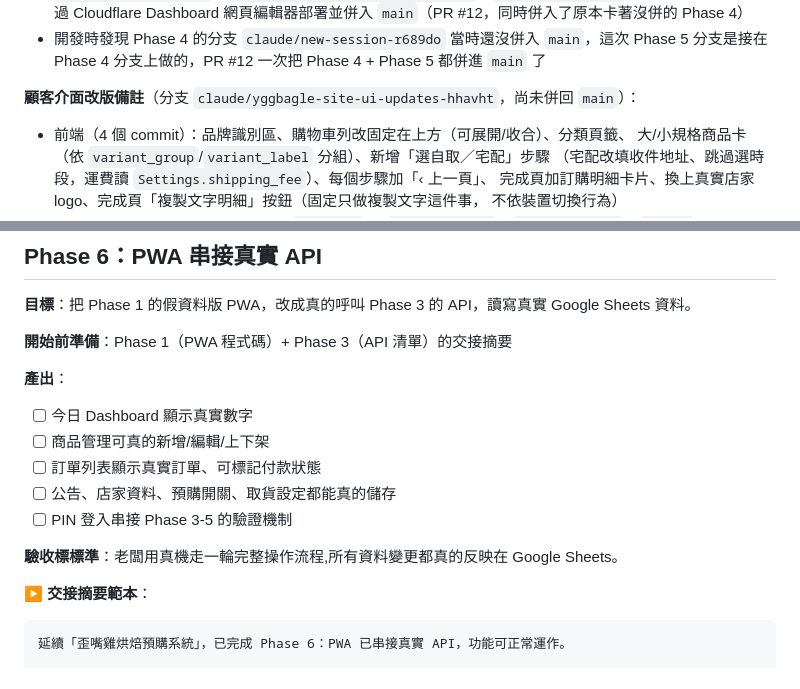
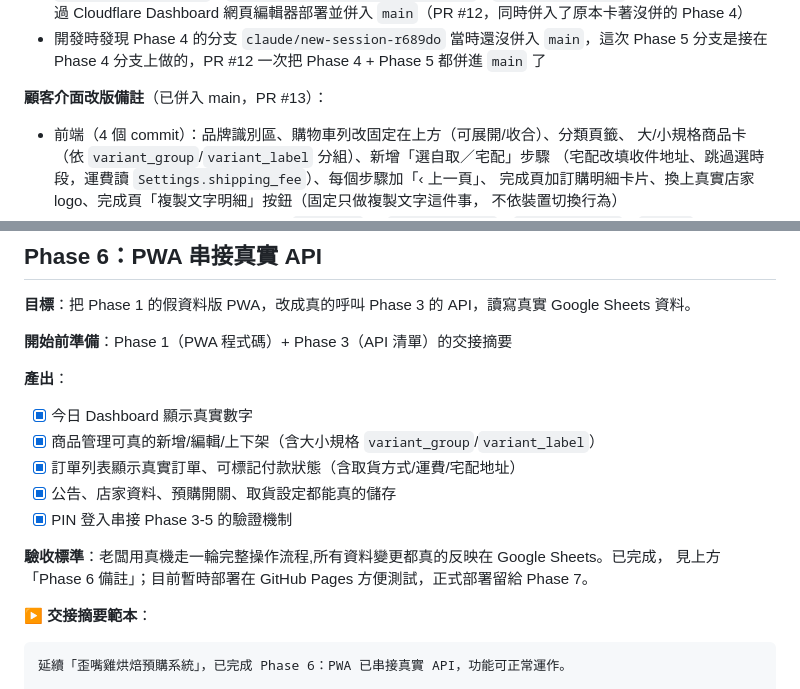
Before and after one commit to abspbt/yggbagle, a Markdown page: CLAUDE.md, 2 parts joined by grey strips. GitHub-like rendering.

````diff
--- a/CLAUDE.md
+++ b/CLAUDE.md
@@ -77,7 +85,7 @@
 - `worker/src/index.js`、`worker/dashboard-single-file.js`、`worker/README.md` 都已同步更新，已透過 Cloudflare Dashboard 網頁編輯器部署並併入 `main`（PR #12，同時併入了原本卡著沒併的 Phase 4）
 - 開發時發現 Phase 4 的分支 `claude/new-session-r689do` 當時還沒併入 `main`，這次 Phase 5 分支是接在 Phase 4 分支上做的，PR #12 一次把 Phase 4 + Phase 5 都併進 `main` 了
 
-**顧客介面改版備註**（分支 `claude/yggbagle-site-ui-updates-hhavht`，尚未併回 `main`）：
+**顧客介面改版備註**（已併入 main，PR #13）：
 - 前端（4 個 commit）：品牌識別區、購物車列改固定在上方（可展開/收合）、分類頁籤、
   大/小規格商品卡（依 `variant_group`/`variant_label` 分組）、新增「選自取／宅配」步驟
   （宅配改填收件地址、跳過選時段，運費讀 `Settings.shipping_fee`）、每個步驟加「‹ 上一頁」、
@@ -322,13 +361,14 @@ Worker 程式碼位置：[GitHub repo 連結]
 **開始前準備**：Phase 1（PWA 程式碼）+ Phase 3（API 清單）的交接摘要
 
 **產出**：
-- [ ] 今日 Dashboard 顯示真實數字
-- [ ] 商品管理可真的新增/編輯/上下架
-- [ ] 訂單列表顯示真實訂單、可標記付款狀態
-- [ ] 公告、店家資料、預購開關、取貨設定都能真的儲存
-- [ ] PIN 登入串接 Phase 3-5 的驗證機制
+- [x] 今日 Dashboard 顯示真實數字
+- [x] 商品管理可真的新增/編輯/上下架（含大小規格 `variant_group`/`variant_label`）
+- [x] 訂單列表顯示真實訂單、可標記付款狀態（含取貨方式/運費/宅配地址）
+- [x] 公告、店家資料、預購開關、取貨設定都能真的儲存
+- [x] PIN 登入串接 Phase 3-5 的驗證機制
 
-**驗收標標準**：老闆用真機走一輪完整操作流程,所有資料變更都真的反映在 Google Sheets。
+**驗收標準**：老闆用真機走一輪完整操作流程,所有資料變更都真的反映在 Google Sheets。已完成，
+見上方「Phase 6 備註」；目前暫時部署在 GitHub Pages 方便測試，正式部署留給 Phase 7。
 
 **▶ 交接摘要範本**：
 ```
````
Also changed, not shown: other parts of CLAUDE.md (+48 -9 lines).
